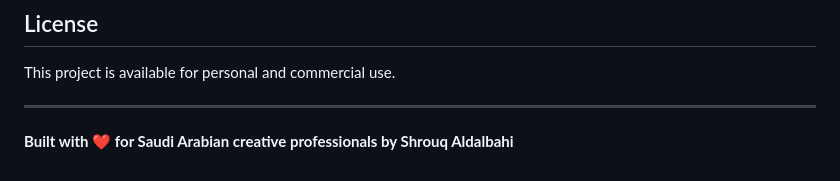
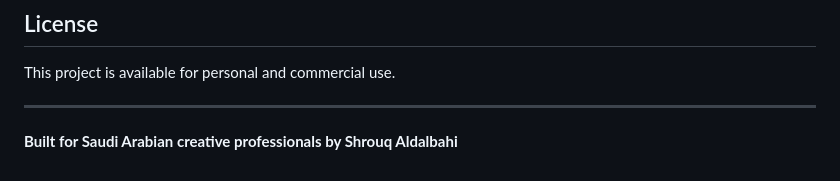
Before and after one commit to shrouqaldd/CreativeMarketinLLM, a Markdown page: README.md, the part around the change. Drawn GitHub-style.

```diff
--- a/README.md
+++ b/README.md
@@ -214,4 +214,4 @@ This project is available for personal and commercial use.
 
 ---
 
-**Built with ❤️ for Saudi Arabian creative professionals by Shrouq Aldalbahi**
+**Built for Saudi Arabian creative professionals by Shrouq Aldalbahi**
```
